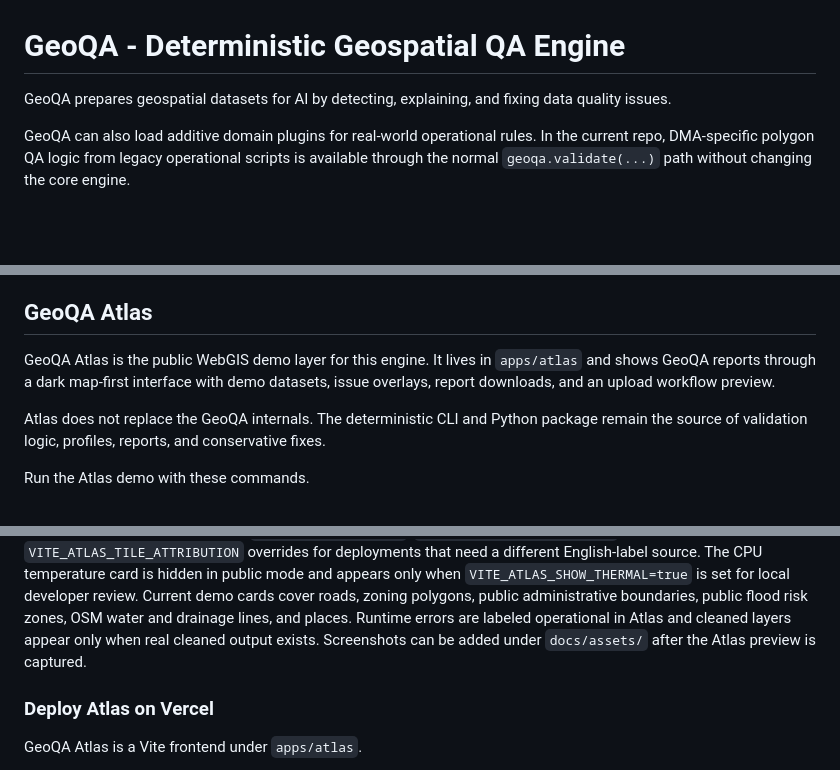
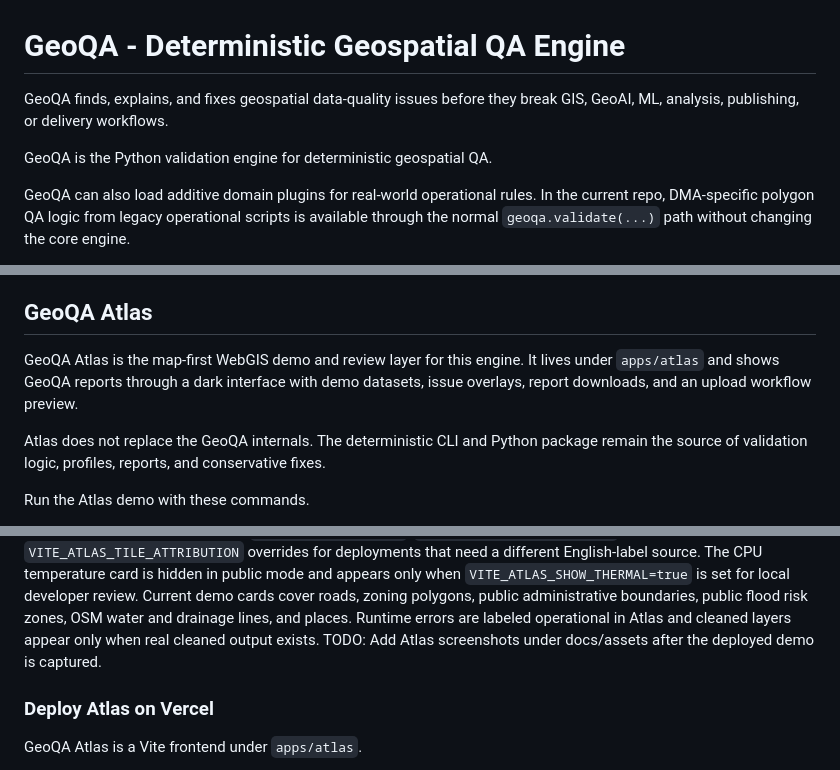
Before and after one commit to NiloferTaher/GeoQA, a Markdown page: README.md, 3 parts joined by grey strips. GitHub-like rendering; blank space fills up the shorter version.

Commit message:
Polish GeoQA README before Vercel launch

```diff
--- a/README.md
+++ b/README.md
@@ -1,6 +1,8 @@
 # GeoQA - Deterministic Geospatial QA Engine
 
-GeoQA prepares geospatial datasets for AI by detecting, explaining, and fixing data quality issues.
+GeoQA finds, explains, and fixes geospatial data-quality issues before they break GIS, GeoAI, ML, analysis, publishing, or delivery workflows.
+
+GeoQA is the Python validation engine for deterministic geospatial QA.
 
 GeoQA can also load additive domain plugins for real-world operational rules. In the current repo, DMA-specific polygon QA logic from legacy operational scripts is available through the normal `geoqa.validate(...)` path without changing the core engine.
 
@@ -13,8 +15,8 @@ It prioritizes useful results over complete runs when necessary.
 
 ## GeoQA Atlas
 
-GeoQA Atlas is the public WebGIS demo layer for this engine.
-It lives in `apps/atlas` and shows GeoQA reports through a dark map-first interface with demo datasets, issue overlays, report downloads, and an upload workflow preview.
+GeoQA Atlas is the map-first WebGIS demo and review layer for this engine.
+It lives under `apps/atlas` and shows GeoQA reports through a dark interface with demo datasets, issue overlays, report downloads, and an upload workflow preview.
 
 Atlas does not replace the GeoQA internals.
 The deterministic CLI and Python package remain the source of validation logic, profiles, reports, and conservative fixes.
@@ -39,7 +41,7 @@ Atlas uses a centralized dark basemap config with no-key CARTO fallback tiles an
 The CPU temperature card is hidden in public mode and appears only when `VITE_ATLAS_SHOW_THERMAL=true` is set for local developer review.
 Current demo cards cover roads, zoning polygons, public administrative boundaries, public flood risk zones, OSM water and drainage lines, and places.
 Runtime errors are labeled operational in Atlas and cleaned layers appear only when real cleaned output exists.
-Screenshots can be added under `docs/assets/` after the Atlas preview is captured.
+TODO: Add Atlas screenshots under docs/assets after the deployed demo is captured.
 
 ### Deploy Atlas on Vercel
 
```
Also changed, not shown: other parts of README.md (+1 -1 lines).
